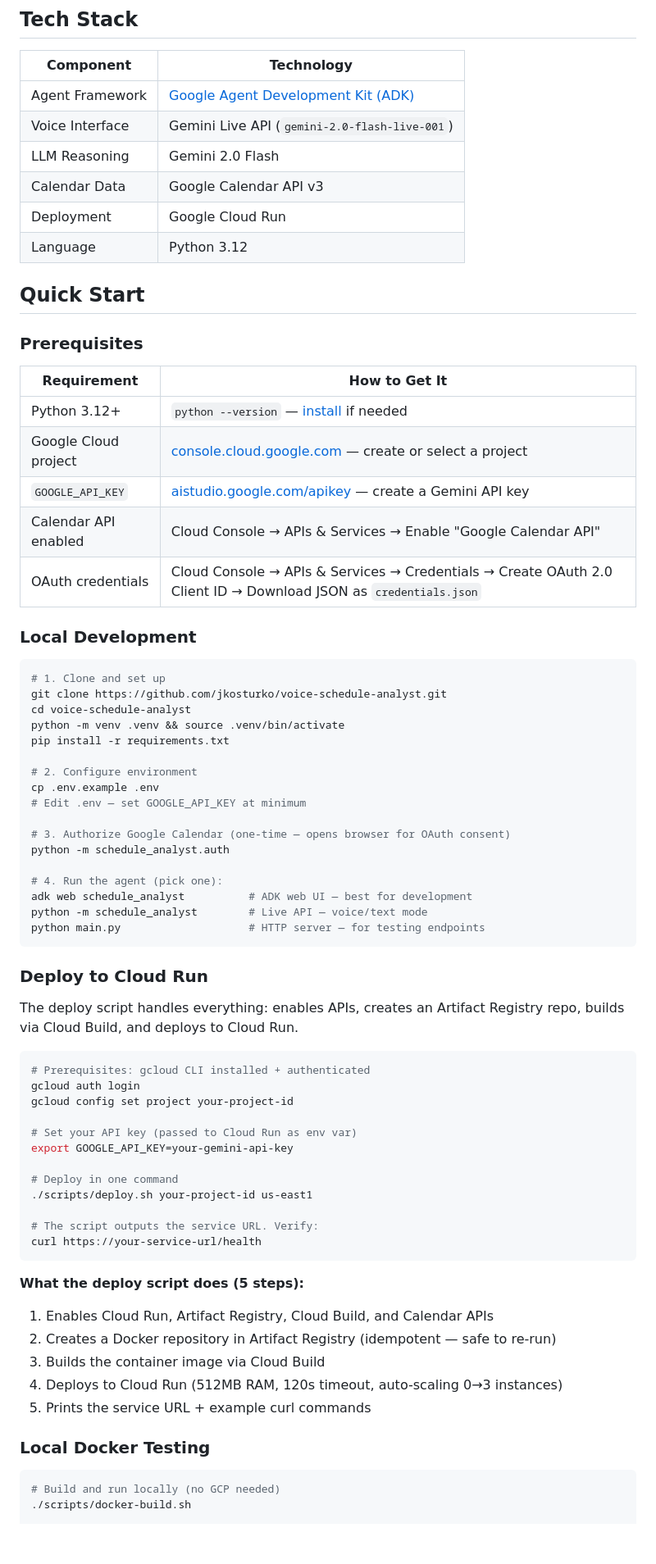
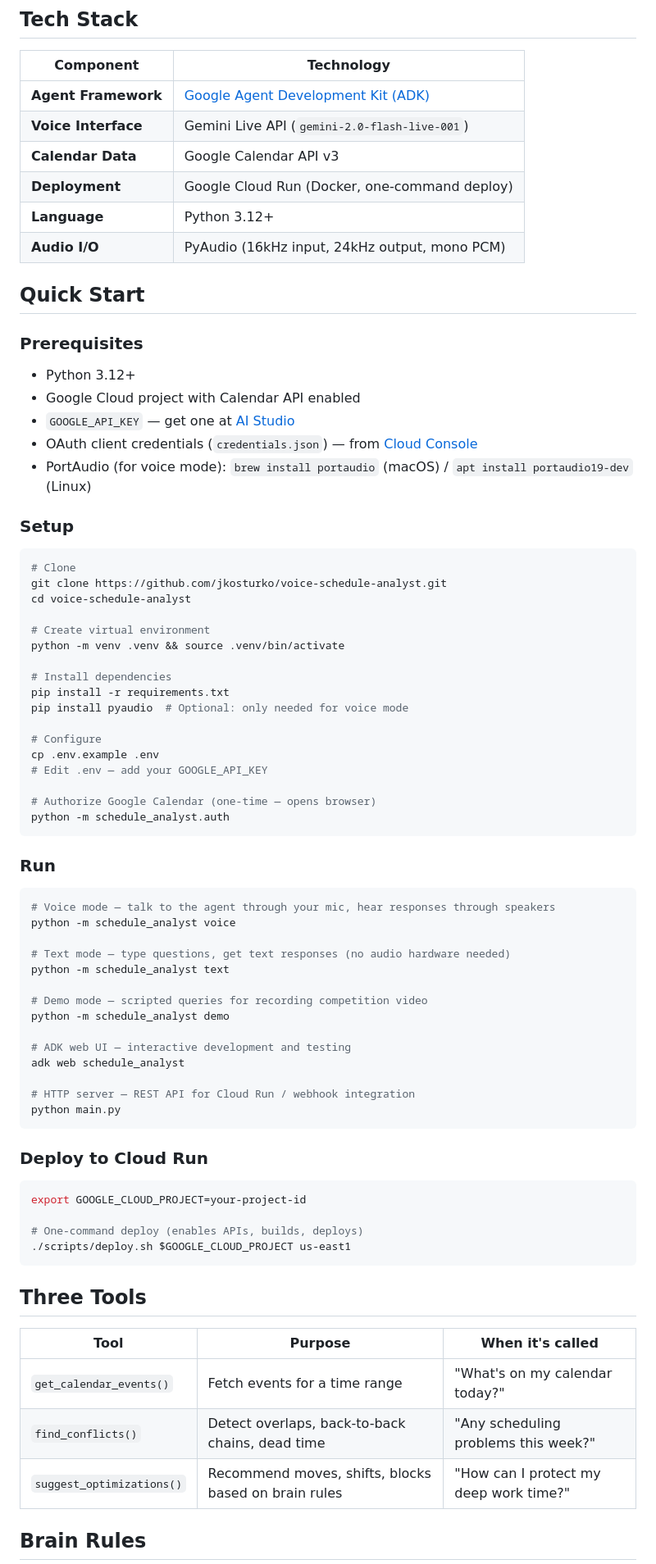
Before and after one commit to jkosturko/voice-schedule-analyst, a Markdown page: README.md, the part around one of its changes. Shown at 82% size. Rendered like a GitHub page; blank space fills up the shorter version.

````diff
--- a/README.md
+++ b/README.md
@@ -63,76 +76,80 @@ A **voice-first calendar analyst** powered by Google ADK and the Gemini Live API
 
 | Component | Technology |
 |-----------|-----------|
-| Agent Framework | [Google Agent Development Kit (ADK)](https://google.github.io/adk-docs/) |
-| Voice Interface | Gemini Live API (`gemini-2.0-flash-live-001`) |
-| LLM Reasoning | Gemini 2.0 Flash |
-| Calendar Data | Google Calendar API v3 |
-| Deployment | Google Cloud Run |
-| Language | Python 3.12 |
+| **Agent Framework** | [Google Agent Development Kit (ADK)](https://google.github.io/adk-docs/) |
+| **Voice Interface** | Gemini Live API (`gemini-2.0-flash-live-001`) |
+| **Calendar Data** | Google Calendar API v3 |
+| **Deployment** | Google Cloud Run (Docker, one-command deploy) |
+| **Language** | Python 3.12+ |
+| **Audio I/O** | PyAudio (16kHz input, 24kHz output, mono PCM) |
 
 ## Quick Start
 
 ### Prerequisites
 
-| Requirement | How to Get It |
-|-------------|---------------|
-| Python 3.12+ | `python --version` — [install](https://www.python.org/downloads/) if needed |
-| Google Cloud project | [console.cloud.google.com](https://console.cloud.google.com) — create or select a project |
-| `GOOGLE_API_KEY` | [aistudio.google.com/apikey](https://aistudio.google.com/apikey) — create a Gemini API key |
-| Calendar API enabled | Cloud Console → APIs & Services → Enable "Google Calendar API" |
-| OAuth credentials | Cloud Console → APIs & Services → Credentials → Create OAuth 2.0 Client ID → Download JSON as `credentials.json` |
+- Python 3.12+
+- Google Cloud project with Calendar API enabled
+- `GOOGLE_API_KEY` — get one at [AI Studio](https://aistudio.google.com/app/apikey)
+- OAuth client credentials (`credentials.json`) — from [Cloud Console](https://console.cloud.google.com/apis/credentials)
+- PortAudio (for voice mode): `brew install portaudio` (macOS) / `apt install portaudio19-dev` (Linux)
 
-### Local Development
+### Setup
 
 ```bash
-# 1. Clone and set up
+# Clone
 git clone https://github.com/jkosturko/voice-schedule-analyst.git
 cd voice-schedule-analyst
+
+# Create virtual environment
 python -m venv .venv && source .venv/bin/activate
+
+# Install dependencies
 pip install -r requirements.txt
+pip install pyaudio  # Optional: only needed for voice mode
 
-# 2. Configure environment
+# Configure
 cp .env.example .env
-# Edit .env — set GOOGLE_API_KEY at minimum
+# Edit .env — add your GOOGLE_API_KEY
 
-# 3. Authorize Google Calendar (one-time — opens browser for OAuth consent)
+# Authorize Google Calendar (one-time — opens browser)
 python -m schedule_analyst.auth
+```
 
-# 4. Run the agent (pick one):
-adk web schedule_analyst          # ADK web UI — best for development
-python -m schedule_analyst        # Live API — voice/text mode
-python main.py                    # HTTP server — for testing endpoints
+### Run
+
+```bash
+# Voice mode — talk to the agent through your mic, hear responses through speakers
+python -m schedule_analyst voice
+
+# Text mode — type questions, get text responses (no audio hardware needed)
+python -m schedule_analyst text
+
+# Demo mode — scripted queries for recording competition video
+python -m schedule_analyst demo
+
+# ADK web UI — interactive development and testing
+adk web schedule_analyst
+
+# HTTP server — REST API for Cloud Run / webhook integration
+python main.py
 ```
 
 ### Deploy to Cloud Run
 
-The deploy script handles everything: enables APIs, creates an Artifact Registry repo, builds via Cloud Build, and deploys to Cloud Run.
+```bash
+export GOOGLE_CLOUD_PROJECT=your-project-id
 
-```bash
-# Prerequisites: gcloud CLI installed + authenticated
-gcloud auth login
-gcloud config set project your-project-id
-
-# Set your API key (passed to Cloud Run as env var)
-export GOOGLE_API_KEY=your-gemini-api-key
-
-# Deploy in one command
-./scripts/deploy.sh your-project-id us-east1
-
-# The script outputs the service URL. Verify:
-curl https://your-service-url/health
+# One-command deploy (enables APIs, builds, deploys)
+./scripts/deploy.sh $GOOGLE_CLOUD_PROJECT us-east1
 ```
 
-**What the deploy script does (5 steps):**
-1. Enables Cloud Run, Artifact Registry, Cloud Build, and Calendar APIs
-2. Creates a Docker repository in Artifact Registry (idempotent — safe to re-run)
-3. Builds the container image via Cloud Build
-4. Deploys to Cloud Run (512MB RAM, 120s timeout, auto-scaling 0→3 instances)
-5. Prints the service URL + example curl commands
+## Three Tools
 
-### Local Docker Testing
+| Tool | Purpose | When it's called |
+|------|---------|-----------------|
+| `get_calendar_events()` | Fetch events for a time range | "What's on my calendar today?" |
+| `find_conflicts()` | Detect overlaps, back-to-back chains, dead time | "Any scheduling problems this week?" |
+| `suggest_optimizations()` | Recommend moves, shifts, blocks based on brain rules | "How can I protect my deep work time?" |
 
-```bash
-# Build and run locally (no GCP needed)
-./scripts/docker-build.sh
+## Brain Rules
 
````
Also changed, not shown: other parts of README.md (+130 -122 lines).
